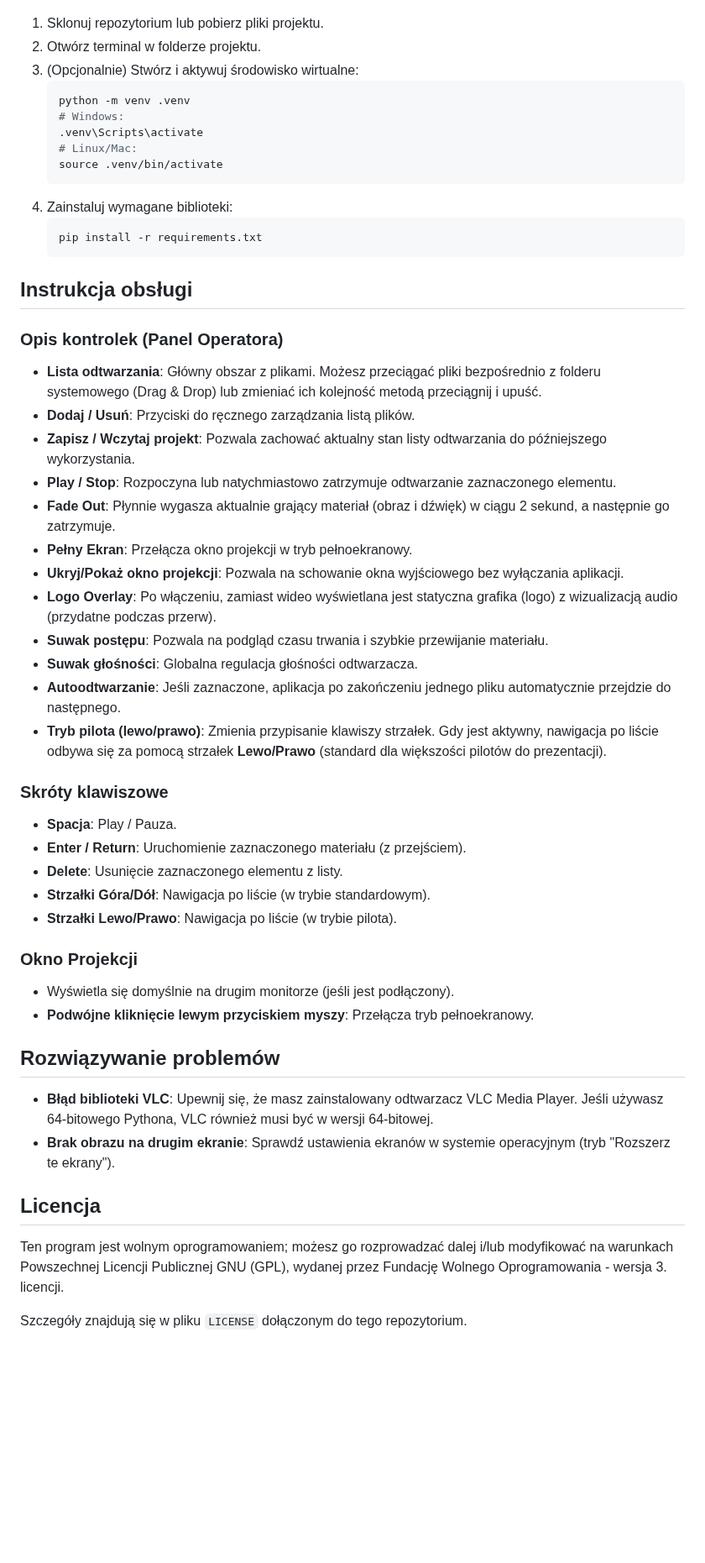
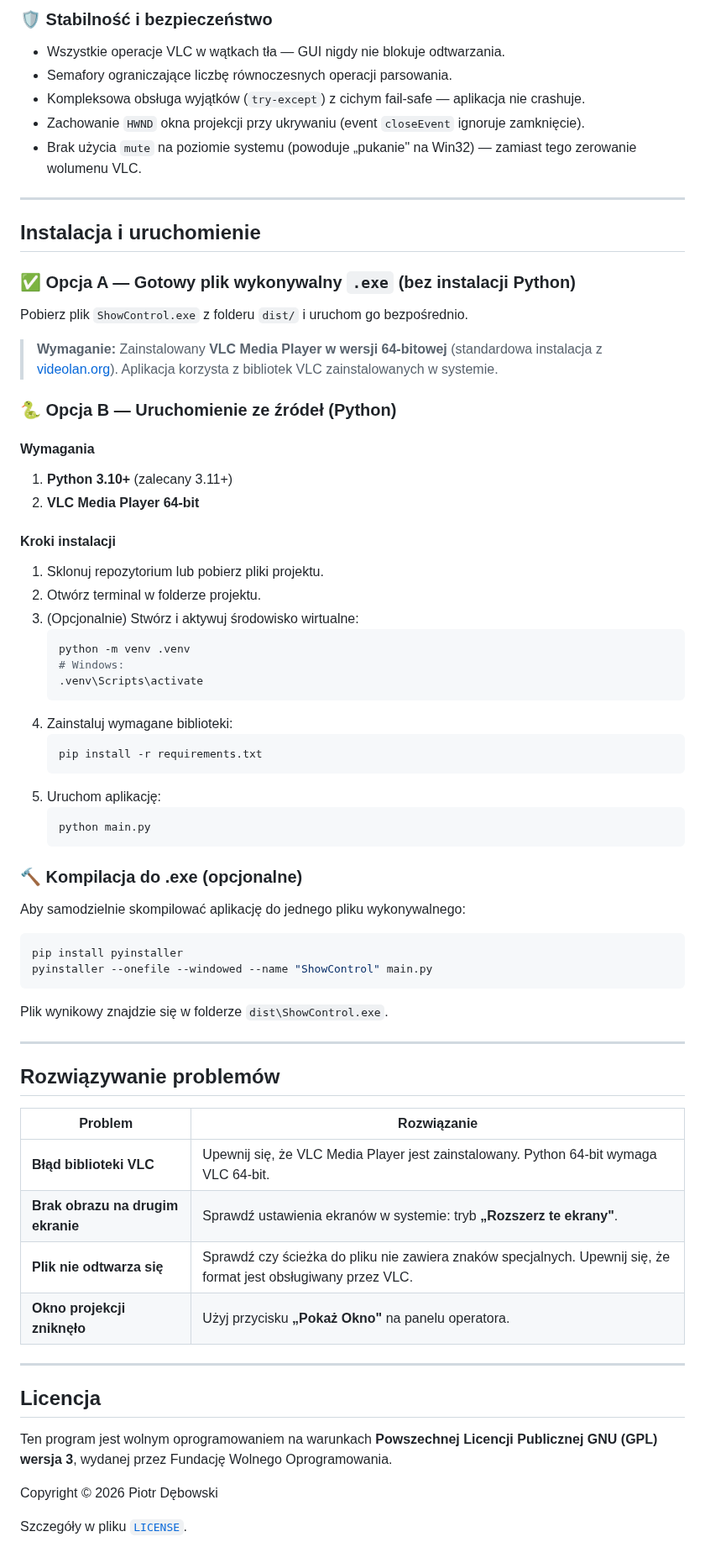
Before and after one commit to debowski/Show-control, a Markdown page: README.md, the part around one of its changes. Shown at 84% size. GitHub-like rendering; blank space fills up the shorter version.

````diff
--- a/README.md
+++ b/README.md
@@ -23,3 +94,27 @@ Aplikacja służąca do profesjonalnego zarządzania projekcją multimediów (wi
+### 🛡️ Stabilność i bezpieczeństwo
+- Wszystkie operacje VLC w wątkach tła — GUI nigdy nie blokuje odtwarzania.
+- Semafory ograniczające liczbę równoczesnych operacji parsowania.
+- Kompleksowa obsługa wyjątków (`try-except`) z cichym fail-safe — aplikacja nie crashuje.
+- Zachowanie `HWND` okna projekcji przy ukrywaniu (event `closeEvent` ignoruje zamknięcie).
+- Brak użycia `mute` na poziomie systemu (powoduje „pukanie" na Win32) — zamiast tego zerowanie wolumenu VLC.
+
+---
+
+## Instalacja i uruchomienie
+
+### ✅ Opcja A — Gotowy plik wykonywalny `.exe` (bez instalacji Python)
+
+Pobierz plik `ShowControl.exe` z folderu `dist/` i uruchom go bezpośrednio.
+
+> **Wymaganie:** Zainstalowany **VLC Media Player w wersji 64-bitowej** (standardowa instalacja z [videolan.org](https://www.videolan.org/)). Aplikacja korzysta z bibliotek VLC zainstalowanych w systemie.
+
+### 🐍 Opcja B — Uruchomienie ze źródeł (Python)
+
+#### Wymagania
+1. **Python 3.10+** (zalecany 3.11+)
+2. **VLC Media Player 64-bit**
+
+#### Kroki instalacji
 1. Sklonuj repozytorium lub pobierz pliki projektu.
 2. Otwórz terminal w folderze projektu.
 3. (Opcjonalnie) Stwórz i aktywuj środowisko wirtualne:
@@ -27,47 +122,41 @@ Aplikacja służąca do profesjonalnego zarządzania projekcją multimediów (wi
    python -m venv .venv
    # Windows:
    .venv\Scripts\activate
-   # Linux/Mac:
-   source .venv/bin/activate
    ```
 4. Zainstaluj wymagane biblioteki:
    ```bash
    pip install -r requirements.txt
    ```
+5. Uruchom aplikację:
+   ```bash
+   python main.py
+   ```
 
-## Instrukcja obsługi
+### 🔨 Kompilacja do .exe (opcjonalne)
+Aby samodzielnie skompilować aplikację do jednego pliku wykonywalnego:
+```bash
+pip install pyinstaller
+pyinstaller --onefile --windowed --name "ShowControl" main.py
+```
+Plik wynikowy znajdzie się w folderze `dist\ShowControl.exe`.
 
-### Opis kontrolek (Panel Operatora)
-- **Lista odtwarzania**: Główny obszar z plikami. Możesz przeciągać pliki bezpośrednio z folderu systemowego (Drag & Drop) lub zmieniać ich kolejność metodą przeciągnij i upuść.
-- **Dodaj / Usuń**: Przyciski do ręcznego zarządzania listą plików.
-- **Zapisz / Wczytaj projekt**: Pozwala zachować aktualny stan listy odtwarzania do późniejszego wykorzystania.
-- **Play / Stop**: Rozpoczyna lub natychmiastowo zatrzymuje odtwarzanie zaznaczonego elementu.
-- **Fade Out**: Płynnie wygasza aktualnie grający materiał (obraz i dźwięk) w ciągu 2 sekund, a następnie go zatrzymuje.
-- **Pełny Ekran**: Przełącza okno projekcji w tryb pełnoekranowy.
-- **Ukryj/Pokaż okno projekcji**: Pozwala na schowanie okna wyjściowego bez wyłączania aplikacji.
-- **Logo Overlay**: Po włączeniu, zamiast wideo wyświetlana jest statyczna grafika (logo) z wizualizacją audio (przydatne podczas przerw).
-- **Suwak postępu**: Pozwala na podgląd czasu trwania i szybkie przewijanie materiału.
-- **Suwak głośności**: Globalna regulacja głośności odtwarzacza.
-- **Autoodtwarzanie**: Jeśli zaznaczone, aplikacja po zakończeniu jednego pliku automatycznie przejdzie do następnego.
-- **Tryb pilota (lewo/prawo)**: Zmienia przypisanie klawiszy strzałek. Gdy jest aktywny, nawigacja po liście odbywa się za pomocą strzałek **Lewo/Prawo** (standard dla większości pilotów do prezentacji).
-
-### Skróty klawiszowe
-- **Spacja**: Play / Pauza.
-- **Enter / Return**: Uruchomienie zaznaczonego materiału (z przejściem).
-- **Delete**: Usunięcie zaznaczonego elementu z listy.
-- **Strzałki Góra/Dół**: Nawigacja po liście (w trybie standardowym).
-- **Strzałki Lewo/Prawo**: Nawigacja po liście (w trybie pilota).
-
-### Okno Projekcji
-- Wyświetla się domyślnie na drugim monitorze (jeśli jest podłączony).
-- **Podwójne kliknięcie lewym przyciskiem myszy**: Przełącza tryb pełnoekranowy.
+---
 
 ## Rozwiązywanie problemów
-- **Błąd biblioteki VLC**: Upewnij się, że masz zainstalowany odtwarzacz VLC Media Player. Jeśli używasz 64-bitowego Pythona, VLC również musi być w wersji 64-bitowej.
-- **Brak obrazu na drugim ekranie**: Sprawdź ustawienia ekranów w systemie operacyjnym (tryb "Rozszerz te ekrany").
+
+| Problem | Rozwiązanie |
+|---|---|
+| **Błąd biblioteki VLC** | Upewnij się, że VLC Media Player jest zainstalowany. Python 64-bit wymaga VLC 64-bit. |
+| **Brak obrazu na drugim ekranie** | Sprawdź ustawienia ekranów w systemie: tryb **„Rozszerz te ekrany"**. |
+| **Plik nie odtwarza się** | Sprawdź czy ścieżka do pliku nie zawiera znaków specjalnych. Upewnij się, że format jest obsługiwany przez VLC. |
+| **Okno projekcji zniknęło** | Użyj przycisku **„Pokaż Okno"** na panelu operatora. |
+
+---
 
 ## Licencja
 
-Ten program jest wolnym oprogramowaniem; możesz go rozprowadzać dalej i/lub modyfikować na warunkach Powszechnej Licencji Publicznej GNU (GPL), wydanej przez Fundację Wolnego Oprogramowania - wersja 3. licencji.
+Ten program jest wolnym oprogramowaniem na warunkach **Powszechnej Licencji Publicznej GNU (GPL) wersja 3**, wydanej przez Fundację Wolnego Oprogramowania.
 
-Szczegóły znajdują się w pliku `LICENSE` dołączonym do tego repozytorium.
+Copyright © 2026 Piotr Dębowski
+
+Szczegóły w pliku [`LICENSE`](LICENSE).
````
Also changed, not shown: other parts of README.md (+85 -14 lines), aplikacja.png, 16 other files.
